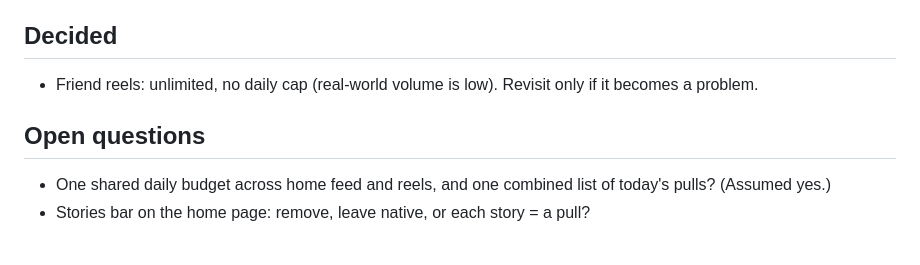
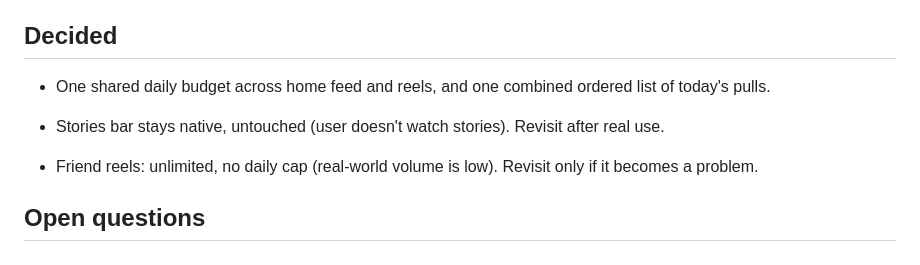
Before and after one commit to PracticallyNothing/pulls-vibecoded, a Markdown page: docs/design.md, the part around the change. Rendered like a GitHub page.

Commit message:
Design: shared budget across feeds, stories left native
Co-Authored-By: Claude Opus 5.5 <noreply@anthropic.com>
Claude-Session: https://claude.ai/code/session_01236q1Pt36A9baiPY1CCZYp

```diff
--- a/docs/design.md
+++ b/docs/design.md
@@ -106,11 +106,12 @@ plugin owns the sequence, not the site:
 
 ## Decided
 
+- One shared daily budget across home feed and reels, and one combined ordered
+  list of today's pulls.
+- Stories bar stays native, untouched (user doesn't watch stories). Revisit
+  after real use.
+
 - Friend reels: unlimited, no daily cap (real-world volume is low). Revisit only
   if it becomes a problem.
 
 ## Open questions
-
-- One shared daily budget across home feed and reels, and one combined list of
-  today's pulls? (Assumed yes.)
-- Stories bar on the home page: remove, leave native, or each story = a pull?
```
